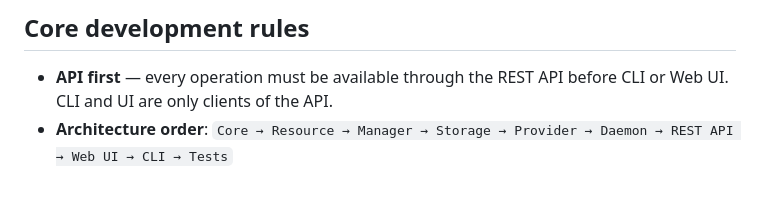
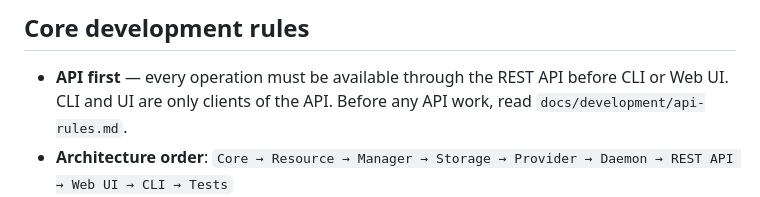
Before and after one commit to powern/containercp, a Markdown page: AGENTS.md, the part around the change. GitHub-like rendering.

```diff
--- a/AGENTS.md
+++ b/AGENTS.md
@@ -28,6 +28,7 @@ At session start: read `planning/project-status.md` for current task state.
 
 - **API first** — every operation must be available through the REST API
   before CLI or Web UI. CLI and UI are only clients of the API.
+  Before any API work, read `docs/development/api-rules.md`.
 - **Architecture order**: `Core → Resource → Manager → Storage → Provider → Daemon → REST API → Web UI → CLI → Tests`
 - **Business logic** must never live in CLI handlers or Web UI code.
 - **Validation-driven** — VM validation is the primary quality gate
```
Also changed, not shown: docs/development/api-rules.md (added, +237 -0 lines).
